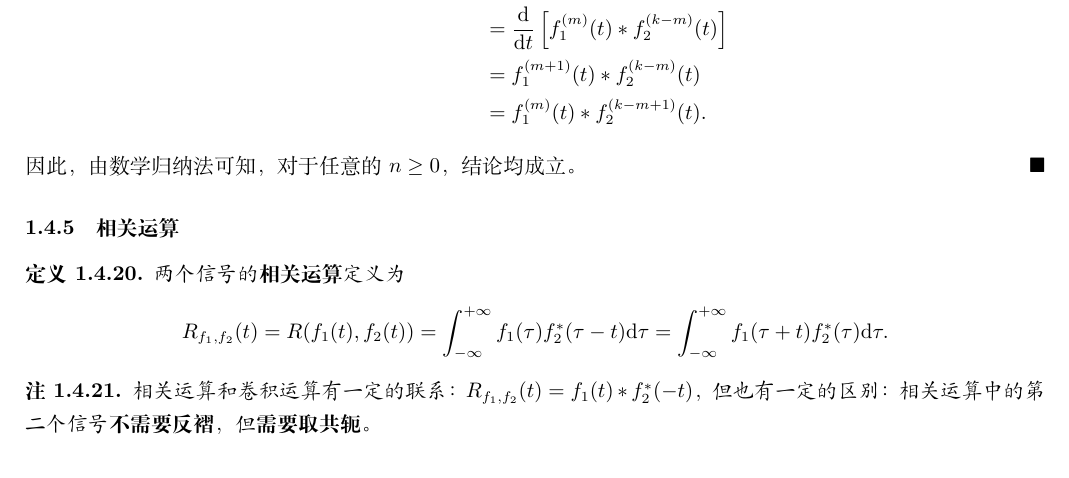
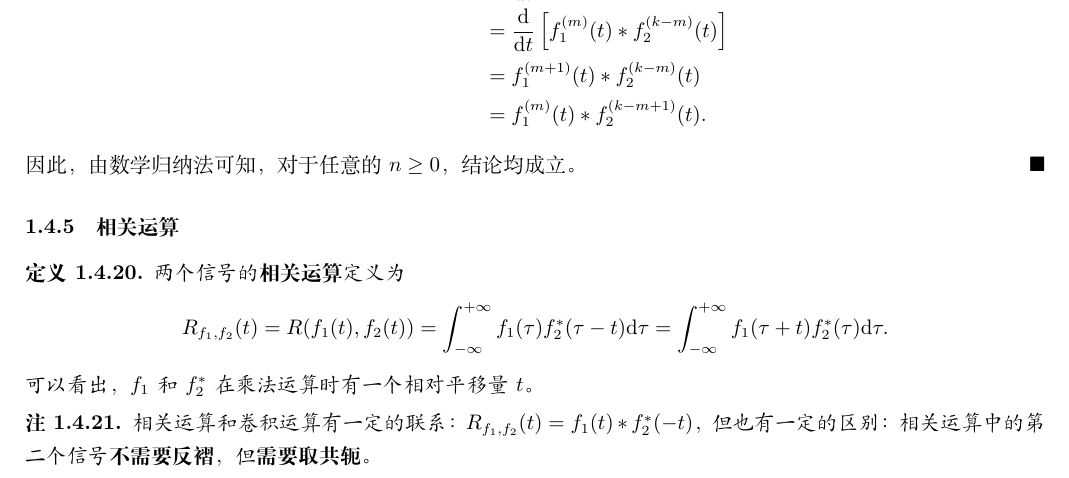
Before and after one commit to leverimmy/Principles-of-Signal-Processing-Notes, a LaTeX document (main.tex, which reads chap1/part4.tex): part of page 17 of 25, cut so that both start at the same text. Compiled offline with XeLaTeX.

Commit message:
feat: Add more contents of lecture 2.

```diff
--- a/chap1/part4.tex
+++ b/chap1/part4.tex
@@ -462,6 +462,7 @@
         = \int_{-\infty}^{+\infty}f_1(\tau)f_2^*(\tau - t)\D{\tau}
         = \int_{-\infty}^{+\infty}f_1(\tau + t)f_2^*(\tau)\D{\tau}.
     \end{align*}
+    可以看出，$f_1$ 和 $f_2^*$ 在乘法运算时有一个相对平移量 $t$。
 \end{definition}
 
 \begin{remark}
```
Also changed, not shown: main.pdf.
